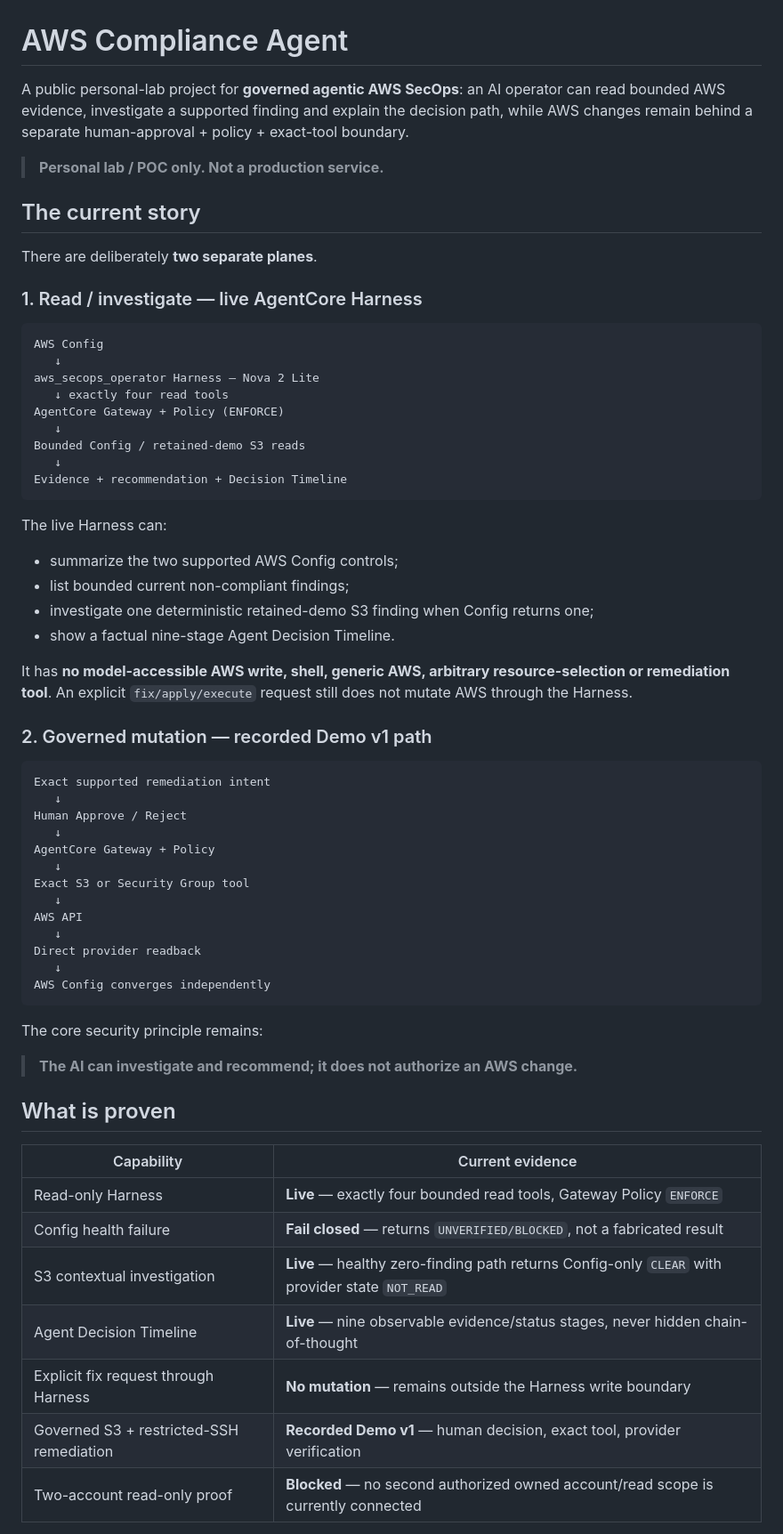
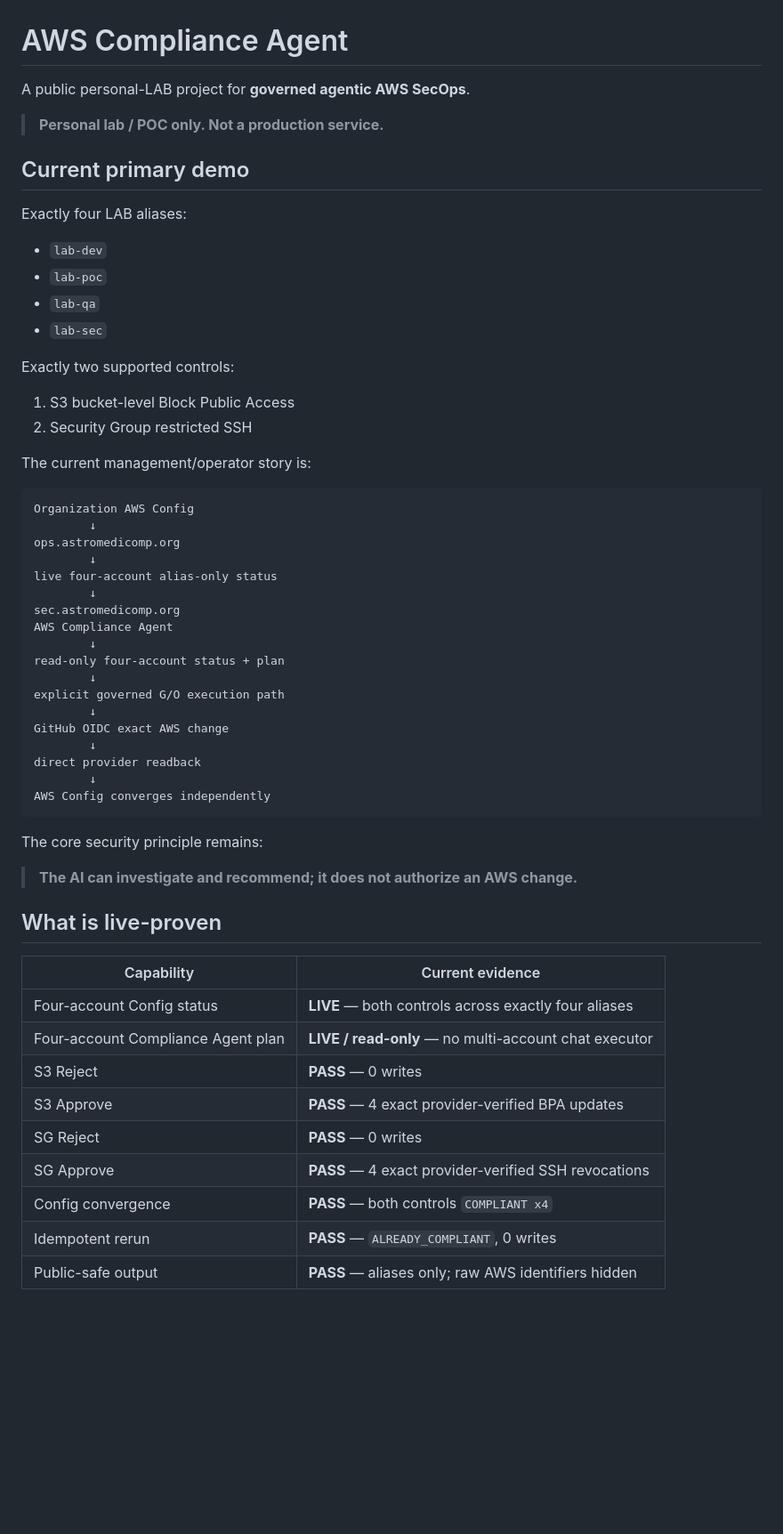
Before and after one commit to amitkarpe/aws-secops, a Markdown page: README.md, the part around one of its changes. Shown at 89% size. Rendered like a GitHub page; blank space fills up the shorter version.

````diff
--- a/README.md
+++ b/README.md
@@ -1,51 +1,43 @@
 # AWS Compliance Agent
 
-A public personal-lab project for **governed agentic AWS SecOps**: an AI operator can read bounded AWS evidence, investigate a supported finding and explain the decision path, while AWS changes remain behind a separate human-approval + policy + exact-tool boundary.
+A public personal-LAB project for **governed agentic AWS SecOps**.
 
 > **Personal lab / POC only. Not a production service.**
 
-## The current story
+## Current primary demo
 
-There are deliberately **two separate planes**.
+Exactly four LAB aliases:
 
-### 1. Read / investigate — live AgentCore Harness
+- `lab-dev`
+- `lab-poc`
+- `lab-qa`
+- `lab-sec`
+
+Exactly two supported controls:
+
+1. S3 bucket-level Block Public Access
+2. Security Group restricted SSH
+
+The current management/operator story is:
 
 ```text
-AWS Config
-   ↓
-aws_secops_operator Harness — Nova 2 Lite
-   ↓ exactly four read tools
-AgentCore Gateway + Policy (ENFORCE)
-   ↓
-Bounded Config / retained-demo S3 reads
-   ↓
-Evidence + recommendation + Decision Timeline
-```
-
-The live Harness can:
-
-- summarize the two supported AWS Config controls;
-- list bounded current non-compliant findings;
-- investigate one deterministic retained-demo S3 finding when Config returns one;
-- show a factual nine-stage Agent Decision Timeline.
-
-It has **no model-accessible AWS write, shell, generic AWS, arbitrary resource-selection or remediation tool**. An explicit `fix/apply/execute` request still does not mutate AWS through the Harness.
-
-### 2. Governed mutation — recorded Demo v1 path
-
-```text
-Exact supported remediation intent
-   ↓
-Human Approve / Reject
-   ↓
-AgentCore Gateway + Policy
-   ↓
-Exact S3 or Security Group tool
-   ↓
-AWS API
-   ↓
-Direct provider readback
-   ↓
+Organization AWS Config
+        ↓
+ops.astromedicomp.org
+        ↓
+live four-account alias-only status
+        ↓
+sec.astromedicomp.org
+AWS Compliance Agent
+        ↓
+read-only four-account status + plan
+        ↓
+explicit governed G/O execution path
+        ↓
+GitHub OIDC exact AWS change
+        ↓
+direct provider readback
+        ↓
 AWS Config converges independently
 ```
 
@@ -53,15 +45,17 @@ The core security principle remains:
 
 > **The AI can investigate and recommend; it does not authorize an AWS change.**
 
-## What is proven
+## What is live-proven
 
 | Capability | Current evidence |
 |---|---|
-| Read-only Harness | **Live** — exactly four bounded read tools, Gateway Policy `ENFORCE` |
-| Config health failure | **Fail closed** — returns `UNVERIFIED/BLOCKED`, not a fabricated result |
-| S3 contextual investigation | **Live** — healthy zero-finding path returns Config-only `CLEAR` with provider state `NOT_READ` |
-| Agent Decision Timeline | **Live** — nine observable evidence/status stages, never hidden chain-of-thought |
-| Explicit fix request through Harness | **No mutation** — remains outside the Harness write boundary |
-| Governed S3 + restricted-SSH remediation | **Recorded Demo v1** — human decision, exact tool, provider verification |
-| Two-account read-only proof | **Blocked** — no second authorized owned account/read scope is currently connected |
+| Four-account Config status | **LIVE** — both controls across exactly four aliases |
+| Four-account Compliance Agent plan | **LIVE / read-only** — no multi-account chat executor |
+| S3 Reject | **PASS** — 0 writes |
+| S3 Approve | **PASS** — 4 exact provider-verified BPA updates |
+| SG Reject | **PASS** — 0 writes |
+| SG Approve | **PASS** — 4 exact provider-verified SSH revocations |
+| Config convergence | **PASS** — both controls `COMPLIANT x4` |
+| Idempotent rerun | **PASS** — `ALREADY_COMPLIANT`, 0 writes |
+| Public-safe output | **PASS** — aliases only; raw AWS identifiers hidden |
 
````
Also changed, not shown: other parts of README.md (+79 -84 lines).
